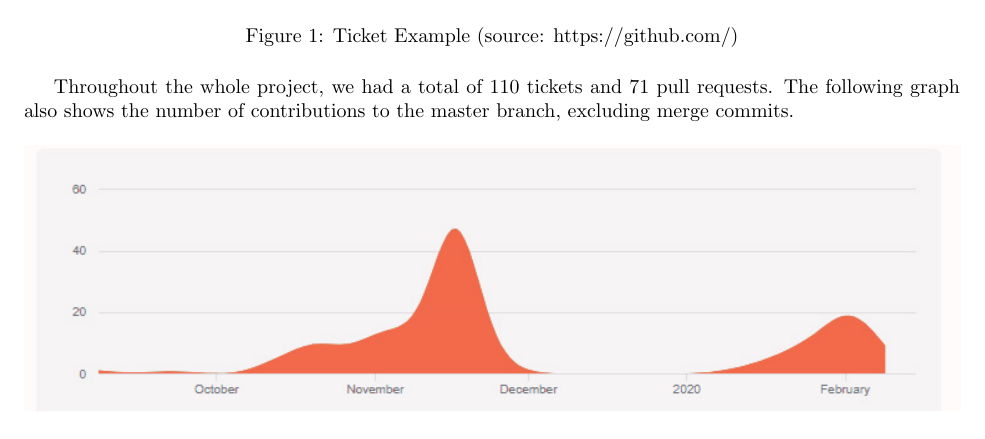
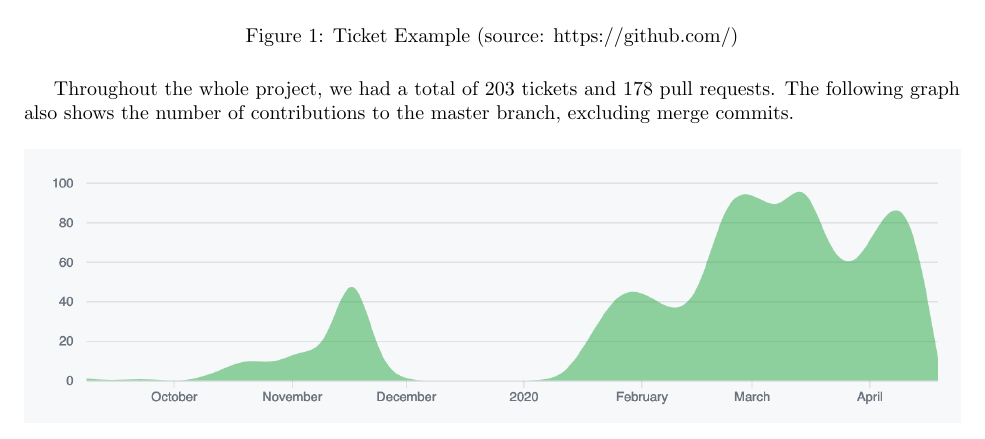
Before and after one commit to Veluga/Thalia-Backtesting-Tool, a LaTeX document (Report/05Coding/coding.tex): part of page 2 of 17 before the commit and part of page 2 of 18 after it, cut so that both start at the same text. Compiled offline with pdfLaTeX.

Commit message:
Updated git stats.

```diff
--- a/Report/05Coding/coding.tex
+++ b/Report/05Coding/coding.tex
@@ -41,11 +41,11 @@ A typical ticket in our project was an encapsulation of a user story, which cons
    \label{Ticket}
 \end{figure}
 
-Throughout the whole project, we had a total of 110 tickets and 71 pull requests. The following graph also shows the number of contributions to the master branch, excluding merge commits.
+Throughout the whole project, we had a total of 203 tickets and 178 pull requests. The following graph also shows the number of contributions to the master branch, excluding merge commits.
 
 \begin{figure}[H]
    \centering
-   \includegraphics[width=\textwidth]{05Coding/05Pictures/contributions.jpg}
+   \includegraphics[width=\textwidth]{05Coding/05Pictures/contributions.png}
    \caption{Contributions to the Master branch (source: https://github.com/)}
 \end{figure}
 
```
Also changed, not shown: Report/05Coding/05Pictures/contributions.png.
